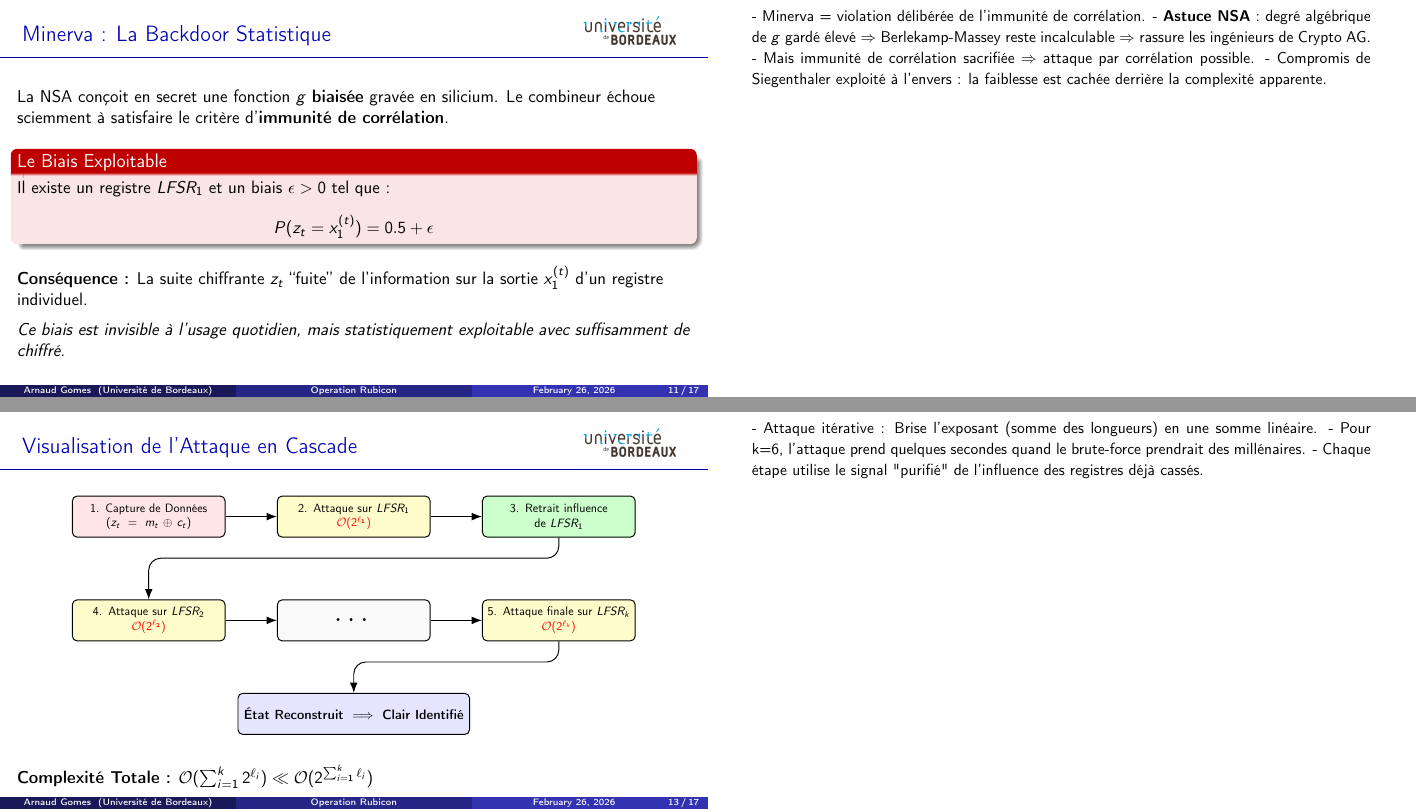
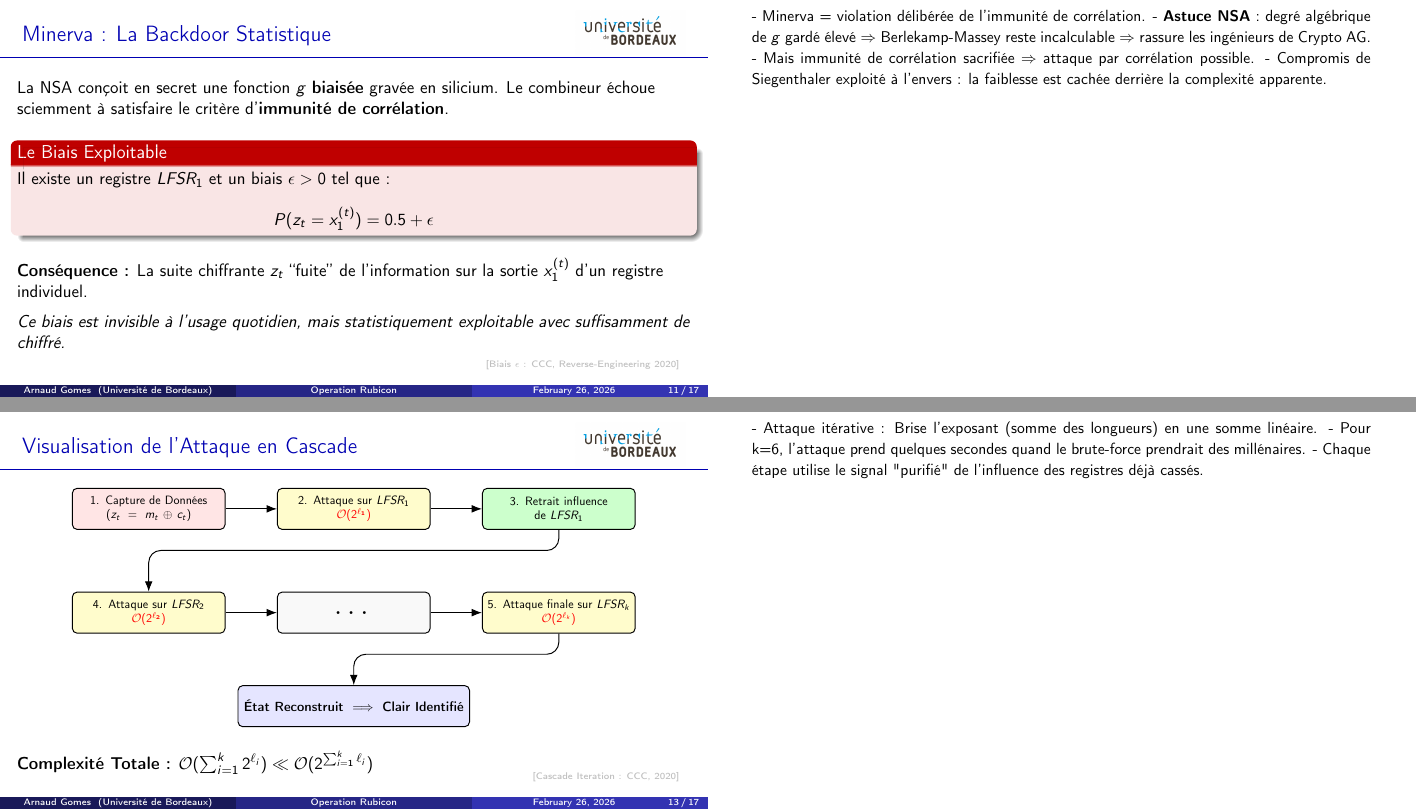
Before and after one commit to Arnaud1404/M1, LaTeX slides (software-security/Rumps/slides.tex): pages 11 and 13 of 17, joined at a grey line. Compiled offline with pdfLaTeX.

Commit message:
added more refs

```diff
--- a/software-security/Rumps/slides.tex
+++ b/software-security/Rumps/slides.tex
@@ -433,6 +437,10 @@
 
     \vspace{0.2cm}
     \textit{Ce biais est invisible à l'usage quotidien, mais statistiquement exploitable avec suffisamment de chiffré.}
+
+    \begin{tikzpicture}[remember picture,overlay]
+        \node[anchor=south east, xshift=-0.5cm, yshift=0.5cm, font=\tiny, text=gray!50] at (current page.south east) {[Biais $\epsilon$ : CCC, Reverse-Engineering 2020]};
+    \end{tikzpicture}
 
     \note{
         - Minerva = violation délibérée de l'immunité de corrélation.
@@ -532,6 +544,10 @@
 
     \vspace{0.3cm}
     \textbf{Complexité Totale :} $\mathcal{O}(\sum_{i=1}^{k} 2^{\ell_i}) \ll \mathcal{O}(2^{\sum_{i=1}^{k} \ell_i})$
+
+    \begin{tikzpicture}[remember picture,overlay]
+        \node[anchor=south east, xshift=-0.5cm, yshift=0.5cm, font=\tiny, text=gray!50] at (current page.south east) {[Cascade Iteration : CCC, 2020]};
+    \end{tikzpicture}
 
     \note{
         - Attaque itérative : Brise l'exposant (somme des longueurs) en une somme linéaire.
```
Also changed, not shown: software-security/Rumps/slides.pdf, software-security/Rumps/slides.tex (8 more changed lines).
